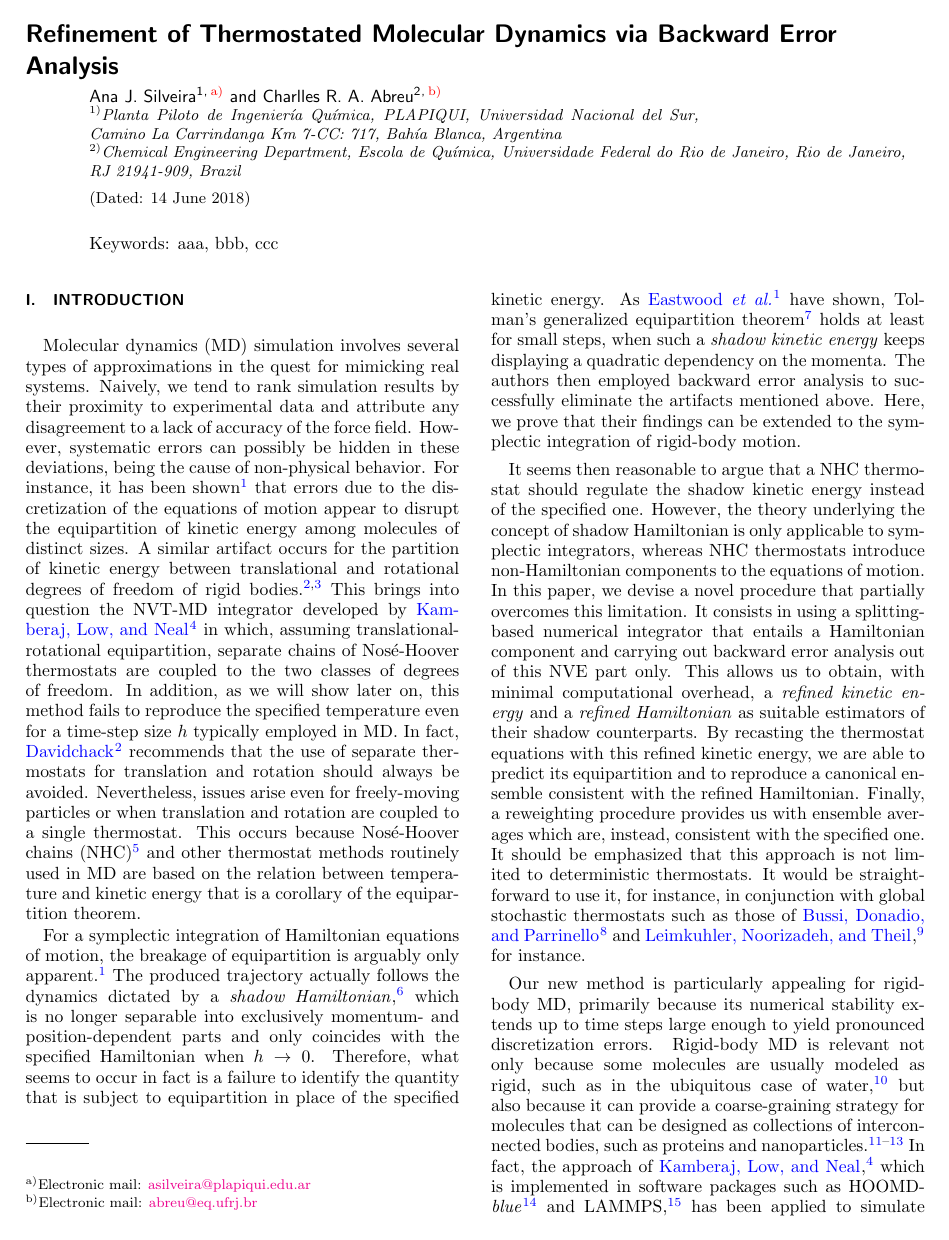
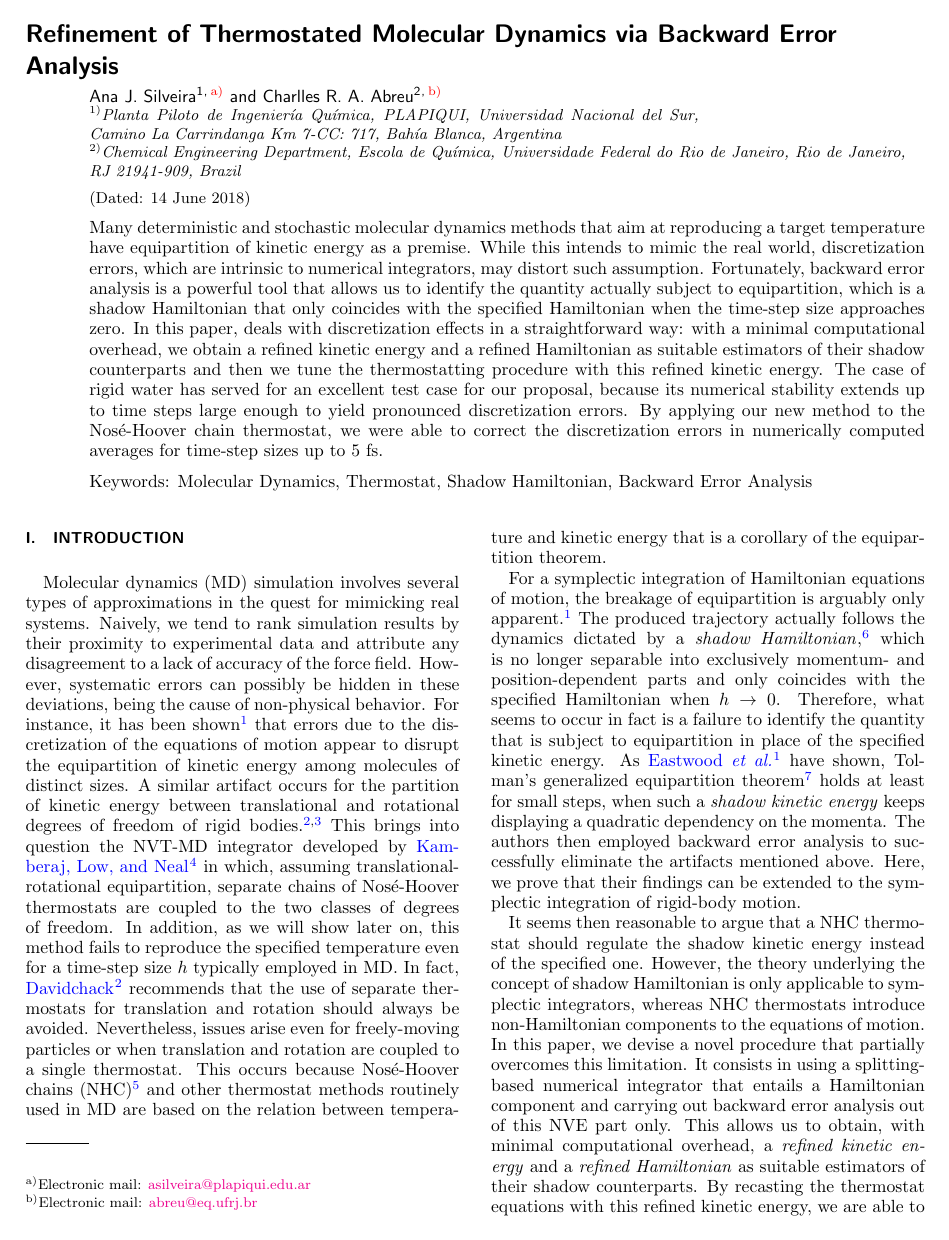
Before and after one commit to craabreu/rigid_nvt_paper, a LaTeX paper (rigid_bodies.tex): page 1 of 10. Compiled offline with pdfLaTeX.

Commit message:
Keywords and other small changes

```diff
--- a/rigid_bodies.tex
+++ b/rigid_bodies.tex
@@ -52,22 +52,18 @@
 
 \title{Refinement of Thermostated Molecular Dynamics via Backward Error Analysis}
 
-\keywords{aaa, bbb, ccc}
+\keywords{Molecular Dynamics, Thermostat, Shadow Hamiltonian, Backward Error Analysis}
 
 \date{\today}
 
-
-%\begin{tocentry}
-%\end{tocentry}
-
 \begin{abstract}
-%Many deterministic and stochastic molecular dynamics methods that aim at reproducing a target temperature have equipartition of kinetic energy as a premise.
-%While this intends to mimic the real world, discretization errors, which are intrinsic to numerical integrators, may distort such assumption.
-%Fortunately, backward error analysis is a powerful tool that allows us to identify the quantity actually subject to equipartition, which is a shadow Hamiltonian that only coincides with the specified Hamiltonian when the time-step size approaches zero.
-%In this paper,  deals with discretization effects in a straightforward way: with a minimal computational overhead, we obtain a refined kinetic energy and a refined Hamiltonian as suitable estimators of their
-%shadow counterparts and then we tune the thermostatting procedure with this refined kinetic energy.
-%The case of rigid water has served for an excellent test case for our proposal, because its numerical stability extends up to time steps large enough to yield pronounced discretization errors.
-%By applying our new method to the Nos\'{e}-Hoover chain thermostat, we were able to correct the discretization errors in numerically computed averages for time-step sizes up to 5 fs.
+Many deterministic and stochastic molecular dynamics methods that aim at reproducing a target temperature have equipartition of kinetic energy as a premise.
+While this intends to mimic the real world, discretization errors, which are intrinsic to numerical integrators, may distort such assumption.
+Fortunately, backward error analysis is a powerful tool that allows us to identify the quantity actually subject to equipartition, which is a shadow Hamiltonian that only coincides with the specified Hamiltonian when the time-step size approaches zero.
+In this paper,  deals with discretization effects in a straightforward way: with a minimal computational overhead, we obtain a refined kinetic energy and a refined Hamiltonian as suitable estimators of their
+shadow counterparts and then we tune the thermostatting procedure with this refined kinetic energy.
+The case of rigid water has served for an excellent test case for our proposal, because its numerical stability extends up to time steps large enough to yield pronounced discretization errors.
+By applying our new method to the Nos\'{e}-Hoover chain thermostat, we were able to correct the discretization errors in numerically computed averages for time-step sizes up to 5 fs.
 \end{abstract}
 
 \maketitle
```
Also changed, not shown: rigid_bodies.tex (4 more changed lines).
